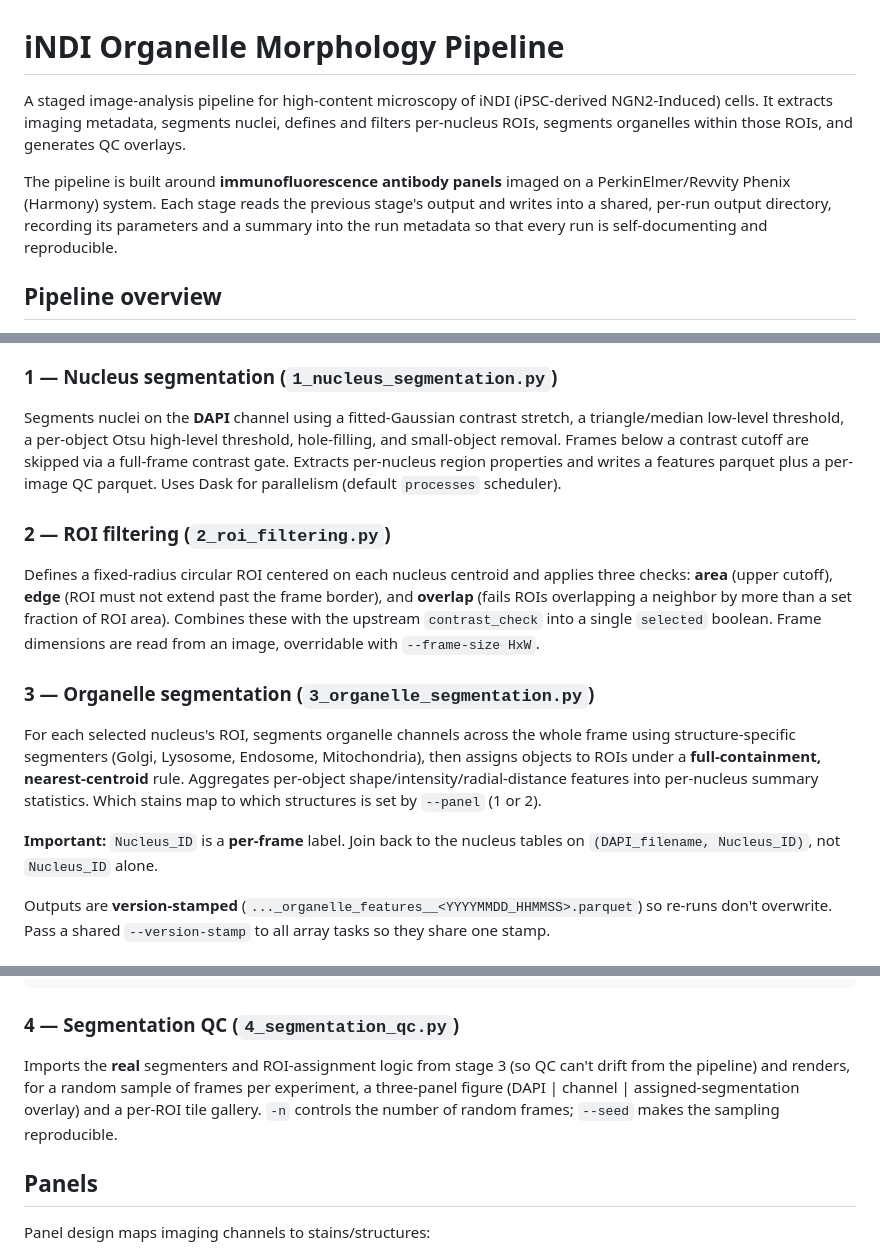
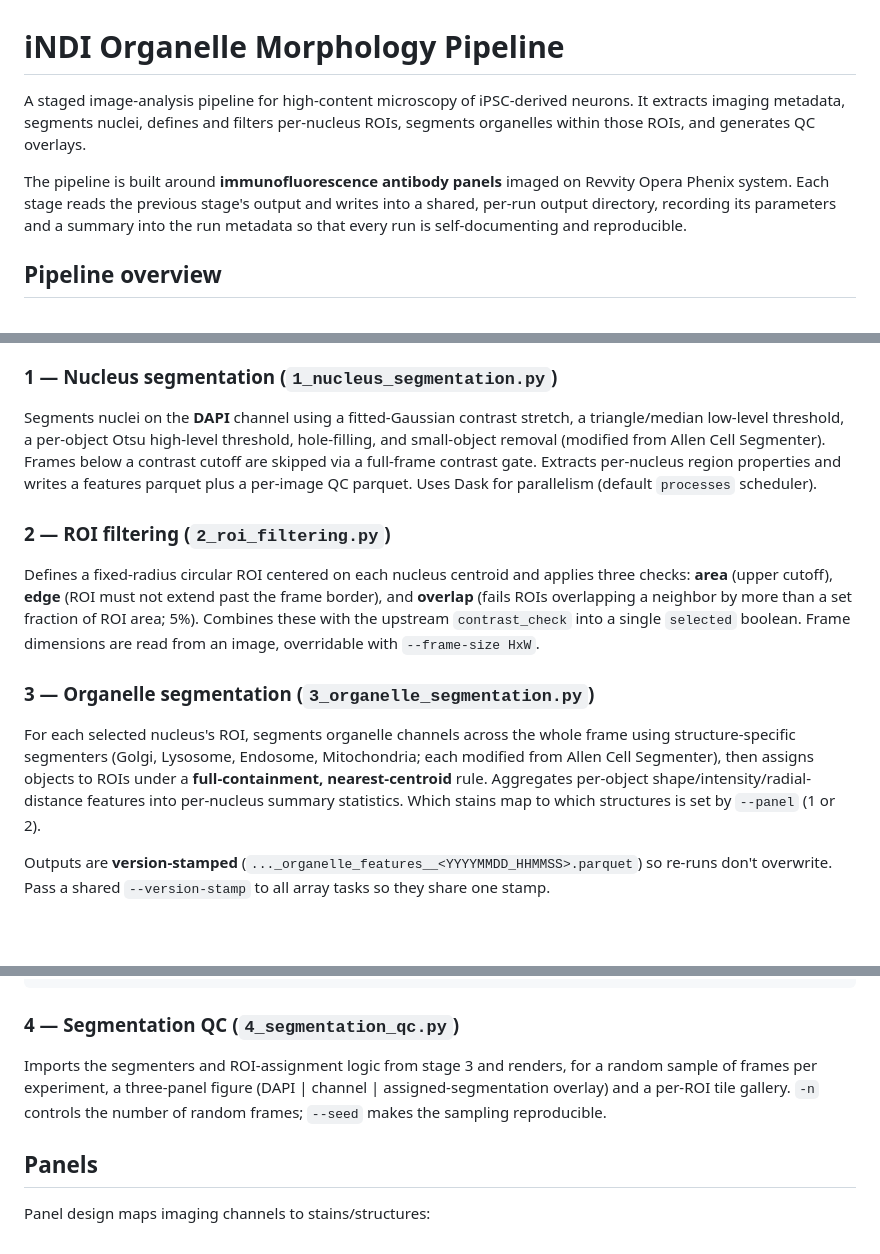
Before and after one commit to kelpschd/iNDI_microscopy_production, a Markdown page: README.md, 3 parts joined by grey strips. GitHub-like rendering; blank space fills up the shorter version.

Commit message:
accuracy updates

````diff
--- a/README.md
+++ b/README.md
@@ -1,8 +1,8 @@
 # iNDI Organelle Morphology Pipeline
 
-A staged image-analysis pipeline for high-content microscopy of iNDI (iPSC-derived NGN2-Induced) cells. It extracts imaging metadata, segments nuclei, defines and filters per-nucleus ROIs, segments organelles within those ROIs, and generates QC overlays.
+A staged image-analysis pipeline for high-content microscopy of iPSC-derived neurons. It extracts imaging metadata, segments nuclei, defines and filters per-nucleus ROIs, segments organelles within those ROIs, and generates QC overlays.
 
-The pipeline is built around **immunofluorescence antibody panels** imaged on a PerkinElmer/Revvity Phenix (Harmony) system. Each stage reads the previous stage's output and writes into a shared, per-run output directory, recording its parameters and a summary into the run metadata so that every run is self-documenting and reproducible.
+The pipeline is built around **immunofluorescence antibody panels** imaged on Revvity Opera Phenix system. Each stage reads the previous stage's output and writes into a shared, per-run output directory, recording its parameters and a summary into the run metadata so that every run is self-documenting and reproducible.
 
 ## Pipeline overview
 
@@ -68,15 +68,13 @@ Stage 3 runs as a **job array**, one task per experiment, and requires a two-ste
 Walks each experiment folder, parses the experiment-level and index Harmony XML (measurement ID, date, plate, resolution, channel definitions), enumerates `.tiff` files, and parses `rNcNfNpN-chNtN` filenames into Row/Column/Frame/Plane/ChannelID/Time. Assigns a pseudocolor per channel and writes one metadata parquet per experiment. This is the stage that mints the run ID.
 
 ### 1 — Nucleus segmentation (`1_nucleus_segmentation.py`)
-Segments nuclei on the **DAPI** channel using a fitted-Gaussian contrast stretch, a triangle/median low-level threshold, a per-object Otsu high-level threshold, hole-filling, and small-object removal. Frames below a contrast cutoff are skipped via a full-frame contrast gate. Extracts per-nucleus region properties and writes a features parquet plus a per-image QC parquet. Uses Dask for parallelism (default `processes` scheduler).
+Segments nuclei on the **DAPI** channel using a fitted-Gaussian contrast stretch, a triangle/median low-level threshold, a per-object Otsu high-level threshold, hole-filling, and small-object removal (modified from Allen Cell Segmenter). Frames below a contrast cutoff are skipped via a full-frame contrast gate. Extracts per-nucleus region properties and writes a features parquet plus a per-image QC parquet. Uses Dask for parallelism (default `processes` scheduler).
 
 ### 2 — ROI filtering (`2_roi_filtering.py`)
-Defines a fixed-radius circular ROI centered on each nucleus centroid and applies three checks: **area** (upper cutoff), **edge** (ROI must not extend past the frame border), and **overlap** (fails ROIs overlapping a neighbor by more than a set fraction of ROI area). Combines these with the upstream `contrast_check` into a single `selected` boolean. Frame dimensions are read from an image, overridable with `--frame-size HxW`.
+Defines a fixed-radius circular ROI centered on each nucleus centroid and applies three checks: **area** (upper cutoff), **edge** (ROI must not extend past the frame border), and **overlap** (fails ROIs overlapping a neighbor by more than a set fraction of ROI area; 5%). Combines these with the upstream `contrast_check` into a single `selected` boolean. Frame dimensions are read from an image, overridable with `--frame-size HxW`.
 
 ### 3 — Organelle segmentation (`3_organelle_segmentation.py`)
-For each selected nucleus's ROI, segments organelle channels across the whole frame using structure-specific segmenters (Golgi, Lysosome, Endosome, Mitochondria), then assigns objects to ROIs under a **full-containment, nearest-centroid** rule. Aggregates per-object shape/intensity/radial-distance features into per-nucleus summary statistics. Which stains map to which structures is set by `--panel` (1 or 2).
-
-**Important:** `Nucleus_ID` is a **per-frame** label. Join back to the nucleus tables on `(DAPI_filename, Nucleus_ID)`, not `Nucleus_ID` alone.
+For each selected nucleus's ROI, segments organelle channels across the whole frame using structure-specific segmenters (Golgi, Lysosome, Endosome, Mitochondria; each modified from Allen Cell Segmenter), then assigns objects to ROIs under a **full-containment, nearest-centroid** rule. Aggregates per-object shape/intensity/radial-distance features into per-nucleus summary statistics. Which stains map to which structures is set by `--panel` (1 or 2).
 
 Outputs are **version-stamped** (`..._organelle_features__<YYYYMMDD_HHMMSS>.parquet`) so re-runs don't overwrite. Pass a shared `--version-stamp` to all array tasks so they share one stamp.
 
@@ -95,7 +93,7 @@ python scripts/3_organelle_segmentation.py --run-id <RUN_ID> \
 ```
 
 ### 4 — Segmentation QC (`4_segmentation_qc.py`)
-Imports the **real** segmenters and ROI-assignment logic from stage 3 (so QC can't drift from the pipeline) and renders, for a random sample of frames per experiment, a three-panel figure (DAPI | channel | assigned-segmentation overlay) and a per-ROI tile gallery. `-n` controls the number of random frames; `--seed` makes the sampling reproducible.
+Imports the segmenters and ROI-assignment logic from stage 3 and renders, for a random sample of frames per experiment, a three-panel figure (DAPI | channel | assigned-segmentation overlay) and a per-ROI tile gallery. `-n` controls the number of random frames; `--seed` makes the sampling reproducible.
 
 ## Panels
 
````
